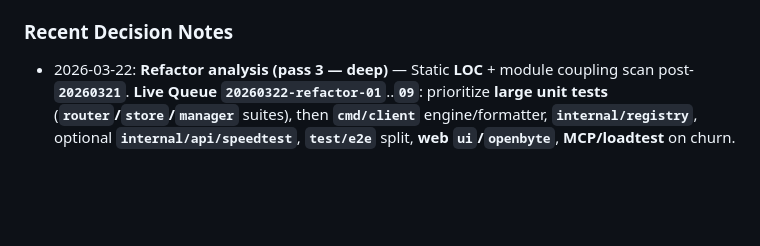
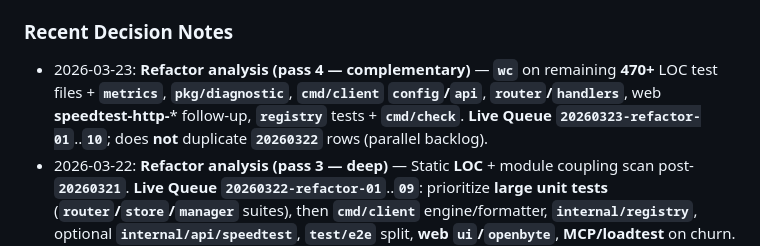
Before and after one commit to SaveEnergy/openbyte, a Markdown page: AGENTS.md, the part around one of its changes. Drawn GitHub-style; blank space fills up the shorter version.

Commit message:
docs(AGENTS): refactor analysis 2026-03-23 + backlog 20260323-refactor-01..10
Made-with: Cursor

```diff
--- a/AGENTS.md
+++ b/AGENTS.md
@@ -185,6 +207,7 @@
 
 ### Recent Decision Notes
 
+- 2026-03-23: **Refactor analysis (pass 4 — complementary)** — **`wc`** on remaining **470+** LOC test files + **`metrics`**, **`pkg/diagnostic`**, **`cmd/client`** **`config`/`api`**, **`router`/`handlers`**, web **speedtest-http-*** follow-up, **`registry`** tests + **`cmd/check`**. **Live Queue** **`20260323-refactor-01`**..**`10`**; does **not** duplicate **`20260322`** rows (parallel backlog).
 - 2026-03-22: **Refactor analysis (pass 3 — deep)** — Static **LOC** + module coupling scan post-**`20260321`**. **Live Queue** **`20260322-refactor-01`**..**`09`**: prioritize **large unit tests** (**`router`/`store`/`manager`** suites), then **`cmd/client`** engine/formatter, **`internal/registry`**, optional **`internal/api/speedtest`**, **`test/e2e`** split, **web** **`ui`/`openbyte`**, **MCP/loadtest** on churn. **Churn** verification deferred to **`git log --stat`** per file before execution.
 - 2026-03-21: **`20260321-refactor-03` Done** — **`cmd/client`**: stream orchestration vs HTTP mode vs progress vs results/buildResults; **`HTTPTestEngine`** download/upload/misc + ping; **`run.go`** removed; `go test ./cmd/client/...` green.
 - 2026-03-21: **`20260321-refactor-02` Done** — **`pkg/client`**: **`client.go`** = **`New`** + options + path constants; HTTP helpers split **`client_health`**, **`client_latency`**, **`client_download`**, **`client_upload`**; public flows **`client_check`**, **`client_speedtest`**, **`client_diagnose`**; **`client_http.go`** removed; `go test ./pkg/client/...` `./test/unit/client/...` green.
```
Also changed, not shown: other parts of AGENTS.md (+22 -0 lines), CHANGELOG.md (+1 -0 lines).
